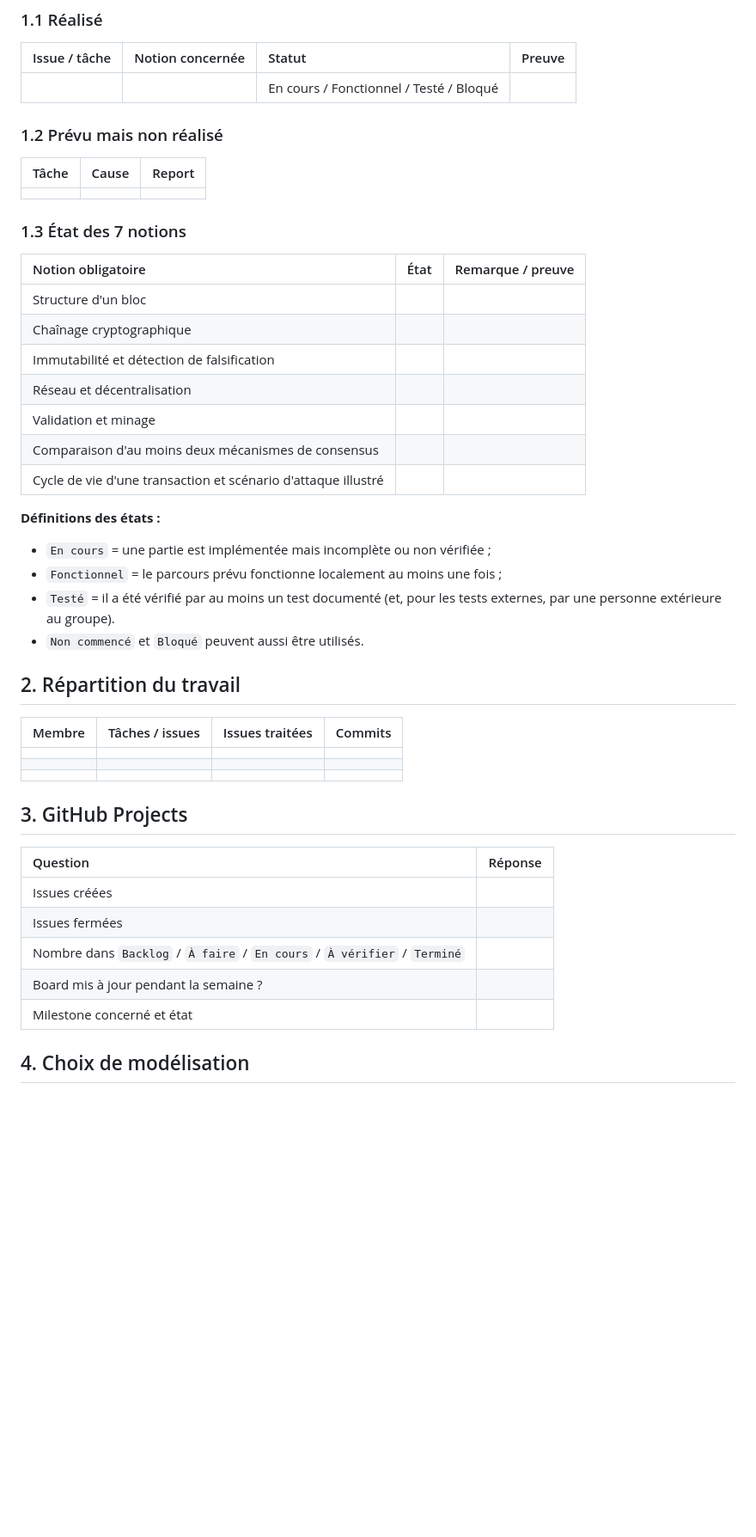
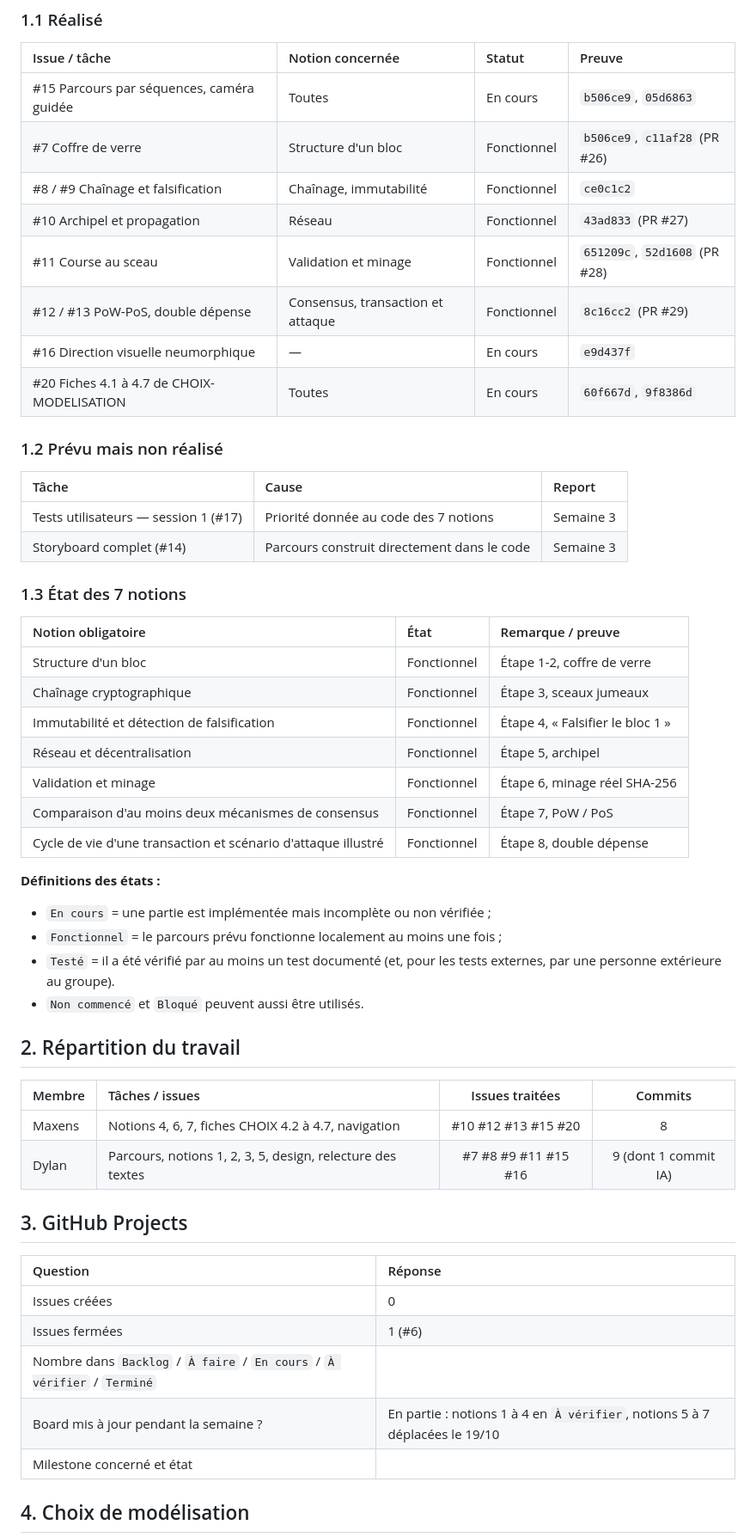
Before and after one commit to dyzlek/r507-blockchain-3d, a Markdown page: docs/suivi/SEMAINE-02.md, the part around one of its changes. Shown at 86% size. Rendered like a GitHub page; blank space fills up the shorter version.

```diff
--- a/docs/suivi/SEMAINE-02.md
+++ b/docs/suivi/SEMAINE-02.md
@@ -22,24 +22,32 @@ Dupliquez ce modèle en `docs/suivi/SEMAINE-01.md` à `SEMAINE-08.md`. Déposez
 ### 1.1 Réalisé
 | Issue / tâche | Notion concernée | Statut | Preuve |
 |:---|:---|:---|:---|
-| | | En cours / Fonctionnel / Testé / Bloqué | |
+| #15 Parcours par séquences, caméra guidée | Toutes | En cours | `b506ce9`, `05d6863` |
+| #7 Coffre de verre | Structure d'un bloc | Fonctionnel | `b506ce9`, `c11af28` (PR #26) |
+| #8 / #9 Chaînage et falsification | Chaînage, immutabilité | Fonctionnel | `ce0c1c2` |
+| #10 Archipel et propagation | Réseau | Fonctionnel | `43ad833` (PR #27) |
+| #11 Course au sceau | Validation et minage | Fonctionnel | `651209c`, `52d1608` (PR #28) |
+| #12 / #13 PoW-PoS, double dépense | Consensus, transaction et attaque | Fonctionnel | `8c16cc2` (PR #29) |
+| #16 Direction visuelle neumorphique | — | En cours | `e9d437f` |
+| #20 Fiches 4.1 à 4.7 de CHOIX-MODELISATION | Toutes | En cours | `60f667d`, `9f8386d` |
 
 ### 1.2 Prévu mais non réalisé
 | Tâche | Cause | Report |
 |:---|:---|:---|
-| | | |
+| Tests utilisateurs — session 1 (#17) | Priorité donnée au code des 7 notions | Semaine 3 |
+| Storyboard complet (#14) | Parcours construit directement dans le code | Semaine 3 |
 
 ### 1.3 État des 7 notions
 
 | Notion obligatoire | État | Remarque / preuve |
 |:---|:---|:---|
-| Structure d'un bloc | | |
-| Chaînage cryptographique | | |
-| Immutabilité et détection de falsification | | |
-| Réseau et décentralisation | | |
-| Validation et minage | | |
-| Comparaison d'au moins deux mécanismes de consensus | | |
-| Cycle de vie d'une transaction et scénario d'attaque illustré | | |
+| Structure d'un bloc | Fonctionnel | Étape 1-2, coffre de verre |
+| Chaînage cryptographique | Fonctionnel | Étape 3, sceaux jumeaux |
+| Immutabilité et détection de falsification | Fonctionnel | Étape 4, « Falsifier le bloc 1 » |
+| Réseau et décentralisation | Fonctionnel | Étape 5, archipel |
+| Validation et minage | Fonctionnel | Étape 6, minage réel SHA-256 |
+| Comparaison d'au moins deux mécanismes de consensus | Fonctionnel | Étape 7, PoW / PoS |
+| Cycle de vie d'une transaction et scénario d'attaque illustré | Fonctionnel | Étape 8, double dépense |
 
 **Définitions des états :**
 
@@ -52,18 +60,17 @@ Dupliquez ce modèle en `docs/suivi/SEMAINE-01.md` à `SEMAINE-08.md`. Déposez
 
 | Membre | Tâches / issues | Issues traitées | Commits |
 |:---|:---|:---:|:---:|
-| | | | |
-| | | | |
-| | | | |
+| Maxens | Notions 4, 6, 7, fiches CHOIX 4.2 à 4.7, navigation | #10 #12 #13 #15 #20 | 8 |
+| Dylan | Parcours, notions 1, 2, 3, 5, design, relecture des textes | #7 #8 #9 #11 #15 #16 | 9 (dont 1 commit IA) |
 
 ## 3. GitHub Projects
 
 | Question | Réponse |
 |:---|:---|
-| Issues créées | |
-| Issues fermées | |
+| Issues créées | 0 |
+| Issues fermées | 1 (#6) |
 | Nombre dans `Backlog` / `À faire` / `En cours` / `À vérifier` / `Terminé` | |
-| Board mis à jour pendant la semaine ? | |
+| Board mis à jour pendant la semaine ? | En partie : notions 1 à 4 en `À vérifier`, notions 5 à 7 déplacées le 19/10 |
 | Milestone concerné et état | |
 
 ## 4. Choix de modélisation
```
Also changed, not shown: other parts of docs/suivi/SEMAINE-02.md (+9 -9 lines), docs/MMI-R507-projet-blockchain-CHOIX-MODELISATION.md (+4 -4 lines).
